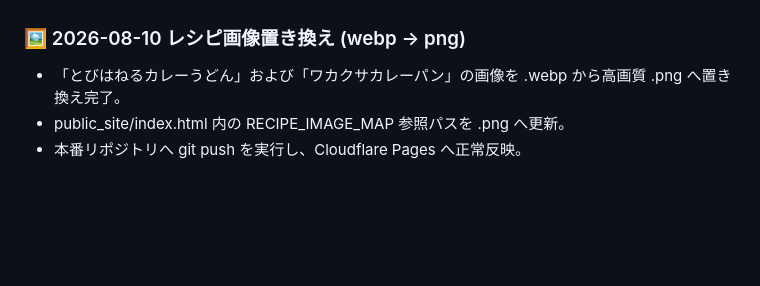
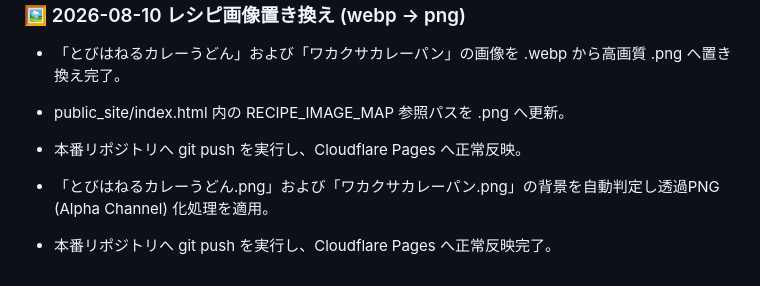
Before and after one commit to dyussuca/pokesleep_site_project, a Markdown page: 開発・公開実績記録.md, the part around the change. Rendered like a GitHub page; blank space fills up the shorter version.

Commit message:
docs: Append transparent PNG log

```diff
--- a/開発・公開実績記録.md
+++ b/開発・公開実績記録.md
@@ -136,3 +136,6 @@ G:\マイドライブ\ポケスリ\
 - 「とびはねるカレーうどん」および「ワカクサカレーパン」の画像を .webp から高画質 .png へ置き換え完了。
 - public_site/index.html 内の RECIPE_IMAGE_MAP 参照パスを .png へ更新。
 - 本番リポジトリへ git push を実行し、Cloudflare Pages へ正常反映。
+
+- 「とびはねるカレーうどん.png」および「ワカクサカレーパン.png」の背景を自動判定し透過PNG (Alpha Channel) 化処理を適用。
+- 本番リポジトリへ git push を実行し、Cloudflare Pages へ正常反映完了。
```
